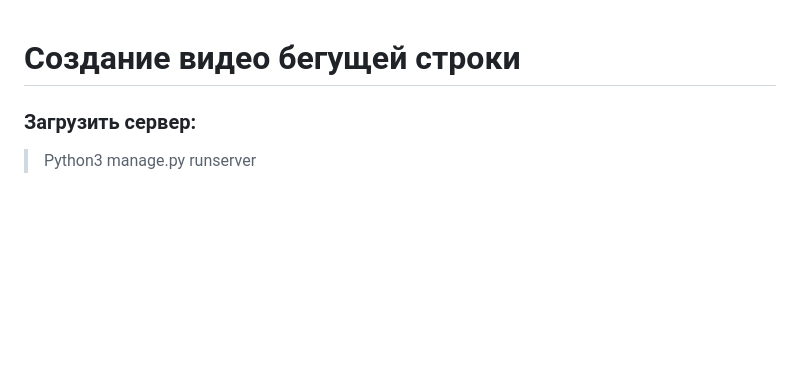
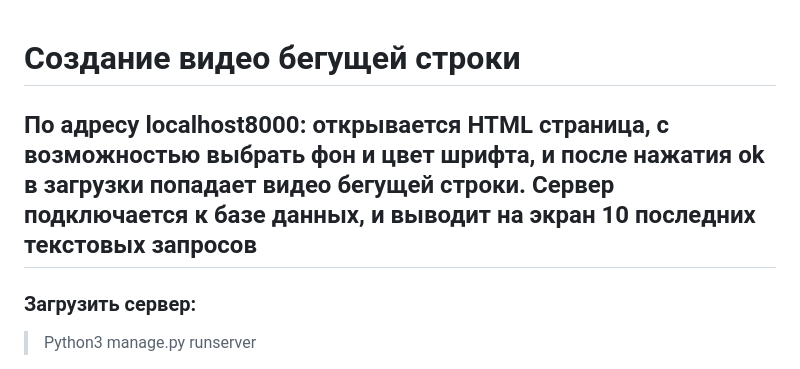
Before and after one commit to mJesusAha/MarqueeEffect, a Markdown page: project/README.md, the part around the change. GitHub-like rendering; blank space fills up the shorter version.

```diff
--- a/project/README.md
+++ b/project/README.md
@@ -1,5 +1,5 @@
 # Создание видео бегущей строки
-
+## По адресу localhost8000: открывается HTML страница, c возможностью выбрать фон и цвет шрифта, и после нажатия ok в загрузки попадает видео бегущей строки. Cервер подключается к базе данных, и выводит на экран 10 последних текстовых запросов
 ### Загрузить сервер:
 > Python3 manage.py runserver
 
```
